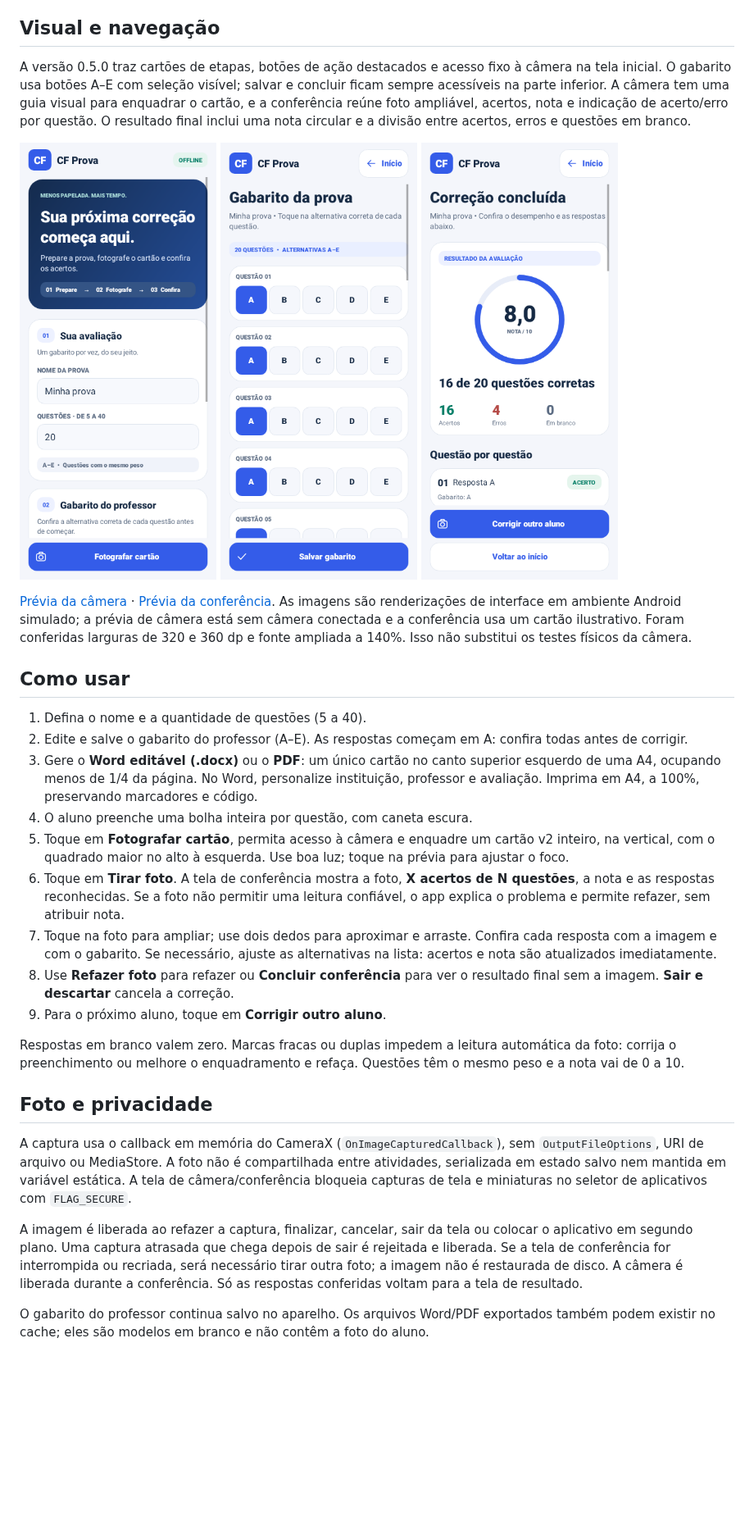
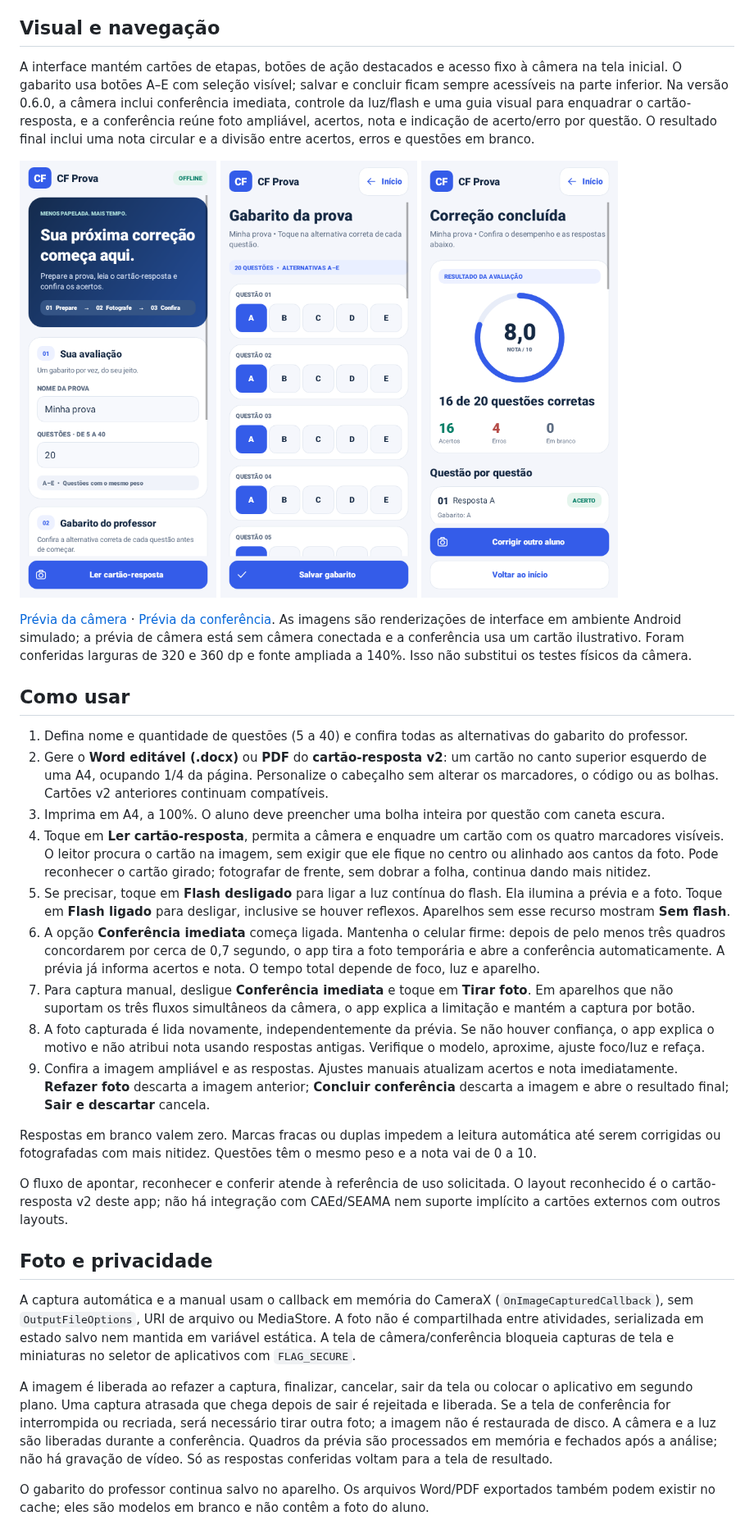
Before and after one commit to JJunior88/CF-Prova, a Markdown page: README.md, the part around one of its changes. Shown at 82% size. Drawn GitHub-style; pictures changed too: docs/visual/inicio.png; blank space fills up the shorter version.

Commit message:
Fix off-center answer-card recognition and add torch plus immediate capture

```diff
--- a/README.md
+++ b/README.md
@@ -4,7 +4,7 @@ App Android para corrigir cartões de respostas a partir de uma **foto tirada de
 
 ## Visual e navegação
 
-A versão 0.5.0 traz cartões de etapas, botões de ação destacados e acesso fixo à câmera na tela inicial. O gabarito usa botões A–E com seleção visível; salvar e concluir ficam sempre acessíveis na parte inferior. A câmera tem uma guia visual para enquadrar o cartão, e a conferência reúne foto ampliável, acertos, nota e indicação de acerto/erro por questão. O resultado final inclui uma nota circular e a divisão entre acertos, erros e questões em branco.
+A interface mantém cartões de etapas, botões de ação destacados e acesso fixo à câmera na tela inicial. O gabarito usa botões A–E com seleção visível; salvar e concluir ficam sempre acessíveis na parte inferior. Na versão 0.6.0, a câmera inclui conferência imediata, controle da luz/flash e uma guia visual para enquadrar o cartão-resposta, e a conferência reúne foto ampliável, acertos, nota e indicação de acerto/erro por questão. O resultado final inclui uma nota circular e a divisão entre acertos, erros e questões em branco.
 
 <img src="docs/visual/inicio.png" width="240" alt="Tela inicial do CF Prova"/> <img src="docs/visual/gabarito.png" width="240" alt="Seleção de alternativas do gabarito"/> <img src="docs/visual/resultado.png" width="240" alt="Nota e acertos da avaliação"/>
 
@@ -12,23 +12,25 @@ A versão 0.5.0 traz cartões de etapas, botões de ação destacados e acesso f
 
 ## Como usar
 
-1. Defina o nome e a quantidade de questões (5 a 40).
-2. Edite e salve o gabarito do professor (A–E). As respostas começam em A: confira todas antes de corrigir.
-3. Gere o **Word editável (.docx)** ou o **PDF**: um único cartão no canto superior esquerdo de uma A4, ocupando menos de 1/4 da página. No Word, personalize instituição, professor e avaliação. Imprima em A4, a 100%, preservando marcadores e código.
-4. O aluno preenche uma bolha inteira por questão, com caneta escura.
-5. Toque em **Fotografar cartão**, permita acesso à câmera e enquadre um cartão v2 inteiro, na vertical, com o quadrado maior no alto à esquerda. Use boa luz; toque na prévia para ajustar o foco.
-6. Toque em **Tirar foto**. A tela de conferência mostra a foto, **X acertos de N questões**, a nota e as respostas reconhecidas. Se a foto não permitir uma leitura confiável, o app explica o problema e permite refazer, sem atribuir nota.
-7. Toque na foto para ampliar; use dois dedos para aproximar e arraste. Confira cada resposta com a imagem e com o gabarito. Se necessário, ajuste as alternativas na lista: acertos e nota são atualizados imediatamente.
-8. Use **Refazer foto** para refazer ou **Concluir conferência** para ver o resultado final sem a imagem. **Sair e descartar** cancela a correção.
-9. Para o próximo aluno, toque em **Corrigir outro aluno**.
+1. Defina nome e quantidade de questões (5 a 40) e confira todas as alternativas do gabarito do professor.
+2. Gere o **Word editável (.docx)** ou **PDF** do **cartão-resposta v2**: um cartão no canto superior esquerdo de uma A4, ocupando 1/4 da página. Personalize o cabeçalho sem alterar os marcadores, o código ou as bolhas. Cartões v2 anteriores continuam compatíveis.
+3. Imprima em A4, a 100%. O aluno deve preencher uma bolha inteira por questão com caneta escura.
+4. Toque em **Ler cartão-resposta**, permita a câmera e enquadre um cartão com os quatro marcadores visíveis. O leitor procura o cartão na imagem, sem exigir que ele fique no centro ou alinhado aos cantos da foto. Pode reconhecer o cartão girado; fotografar de frente, sem dobrar a folha, continua dando mais nitidez.
+5. Se precisar, toque em **Flash desligado** para ligar a luz contínua do flash. Ela ilumina a prévia e a foto. Toque em **Flash ligado** para desligar, inclusive se houver reflexos. Aparelhos sem esse recurso mostram **Sem flash**.
+6. A opção **Conferência imediata** começa ligada. Mantenha o celular firme: depois de pelo menos três quadros concordarem por cerca de 0,7 segundo, o app tira a foto temporária e abre a conferência automaticamente. A prévia já informa acertos e nota. O tempo total depende de foco, luz e aparelho.
+7. Para captura manual, desligue **Conferência imediata** e toque em **Tirar foto**. Em aparelhos que não suportam os três fluxos simultâneos da câmera, o app explica a limitação e mantém a captura por botão.
+8. A foto capturada é lida novamente, independentemente da prévia. Se não houver confiança, o app explica o motivo e não atribui nota usando respostas antigas. Verifique o modelo, aproxime, ajuste foco/luz e refaça.
+9. Confira a imagem ampliável e as respostas. Ajustes manuais atualizam acertos e nota imediatamente. **Refazer foto** descarta a imagem anterior; **Concluir conferência** descarta a imagem e abre o resultado final; **Sair e descartar** cancela.
 
-Respostas em branco valem zero. Marcas fracas ou duplas impedem a leitura automática da foto: corrija o preenchimento ou melhore o enquadramento e refaça. Questões têm o mesmo peso e a nota vai de 0 a 10.
+Respostas em branco valem zero. Marcas fracas ou duplas impedem a leitura automática até serem corrigidas ou fotografadas com mais nitidez. Questões têm o mesmo peso e a nota vai de 0 a 10.
+
+O fluxo de apontar, reconhecer e conferir atende à referência de uso solicitada. O layout reconhecido é o cartão-resposta v2 deste app; não há integração com CAEd/SEAMA nem suporte implícito a cartões externos com outros layouts.
 
 ## Foto e privacidade
 
-A captura usa o callback em memória do CameraX (`OnImageCapturedCallback`), sem `OutputFileOptions`, URI de arquivo ou MediaStore. A foto não é compartilhada entre atividades, serializada em estado salvo nem mantida em variável estática. A tela de câmera/conferência bloqueia capturas de tela e miniaturas no seletor de aplicativos com `FLAG_SECURE`.
+A captura automática e a manual usam o callback em memória do CameraX (`OnImageCapturedCallback`), sem `OutputFileOptions`, URI de arquivo ou MediaStore. A foto não é compartilhada entre atividades, serializada em estado salvo nem mantida em variável estática. A tela de câmera/conferência bloqueia capturas de tela e miniaturas no seletor de aplicativos com `FLAG_SECURE`.
 
-A imagem é liberada ao refazer a captura, finalizar, cancelar, sair da tela ou colocar o aplicativo em segundo plano. Uma captura atrasada que chega depois de sair é rejeitada e liberada. Se a tela de conferência for interrompida ou recriada, será necessário tirar outra foto; a imagem não é restaurada de disco. A câmera é liberada durante a conferência. Só as respostas conferidas voltam para a tela de resultado.
+A imagem é liberada ao refazer a captura, finalizar, cancelar, sair da tela ou colocar o aplicativo em segundo plano. Uma captura atrasada que chega depois de sair é rejeitada e liberada. Se a tela de conferência for interrompida ou recriada, será necessário tirar outra foto; a imagem não é restaurada de disco. A câmera e a luz são liberadas durante a conferência. Quadros da prévia são processados em memória e fechados após a análise; não há gravação de vídeo. Só as respostas conferidas voltam para a tela de resultado.
 
 O gabarito do professor continua salvo no aparelho. Os arquivos Word/PDF exportados também podem existir no cache; eles são modelos em branco e não contêm a foto do aluno.
 
```
Also changed, not shown: other parts of README.md (+6 -4 lines), docs/visual/camera.png, docs/visual/conferencia.png, 15 other files.
